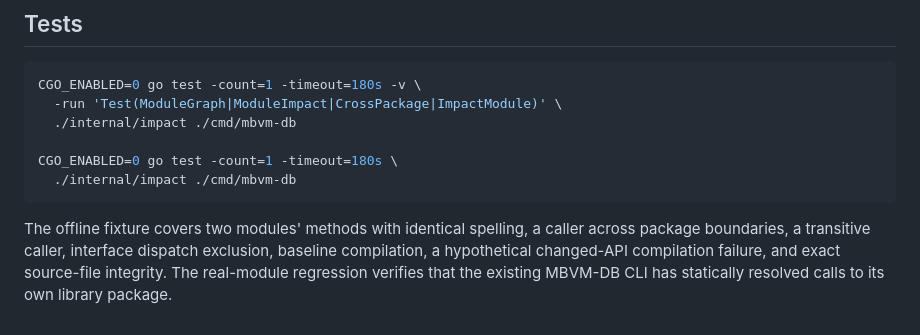
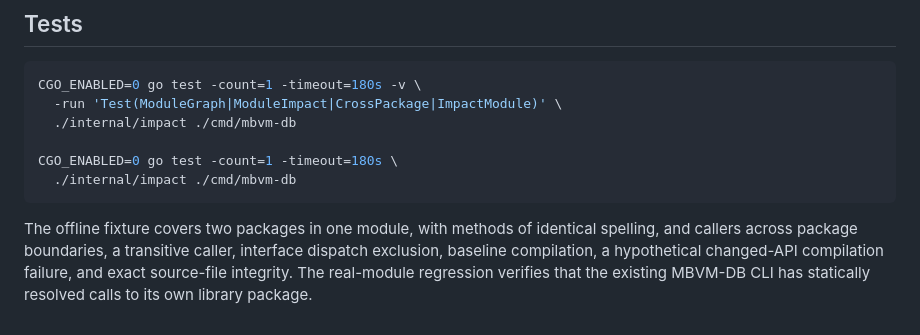
Before and after one commit to kbelludoo/mbvm-db, a Markdown page: internal/impact/MODULE.md, the part around the change. GitHub-like rendering.

Commit message:
docs(impact): accurately describe two-package Go module fixture

````diff
--- a/internal/impact/MODULE.md
+++ b/internal/impact/MODULE.md
@@ -100,8 +100,8 @@ CGO_ENABLED=0 go test -count=1 -timeout=180s \
   ./internal/impact ./cmd/mbvm-db
 ```
 
-The offline fixture covers two modules' methods with identical
-spelling, a caller across package boundaries, a transitive caller,
+The offline fixture covers two packages in one module, with methods
+of identical spelling, and callers across package boundaries, a transitive caller,
 interface dispatch exclusion, baseline compilation, a hypothetical
 changed-API compilation failure, and exact source-file integrity.
 The real-module regression verifies that the existing MBVM-DB CLI has
````
